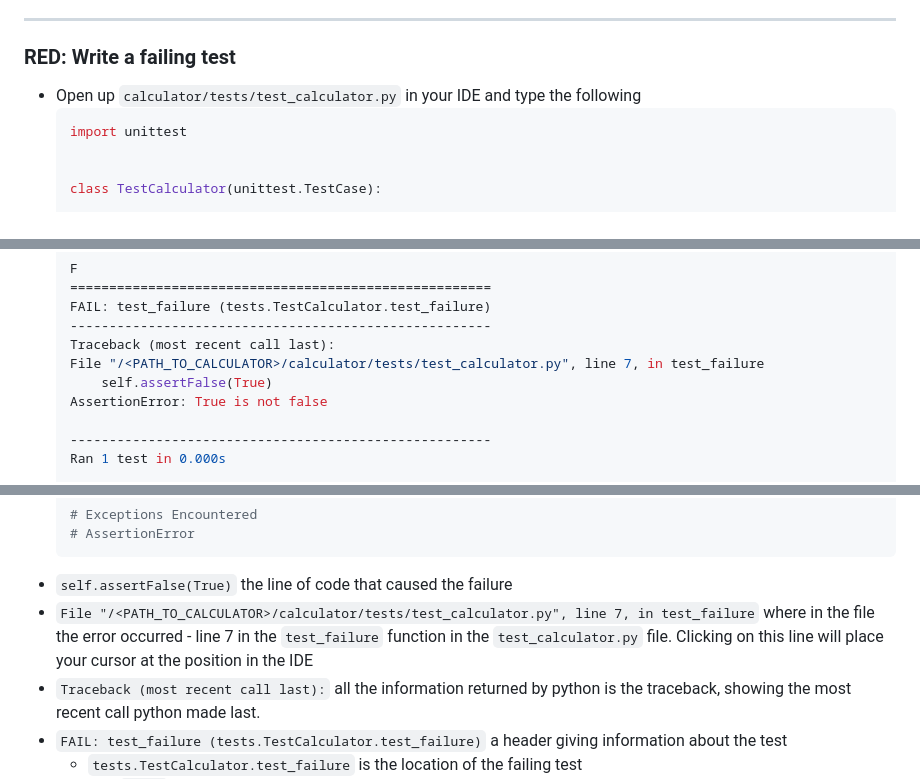
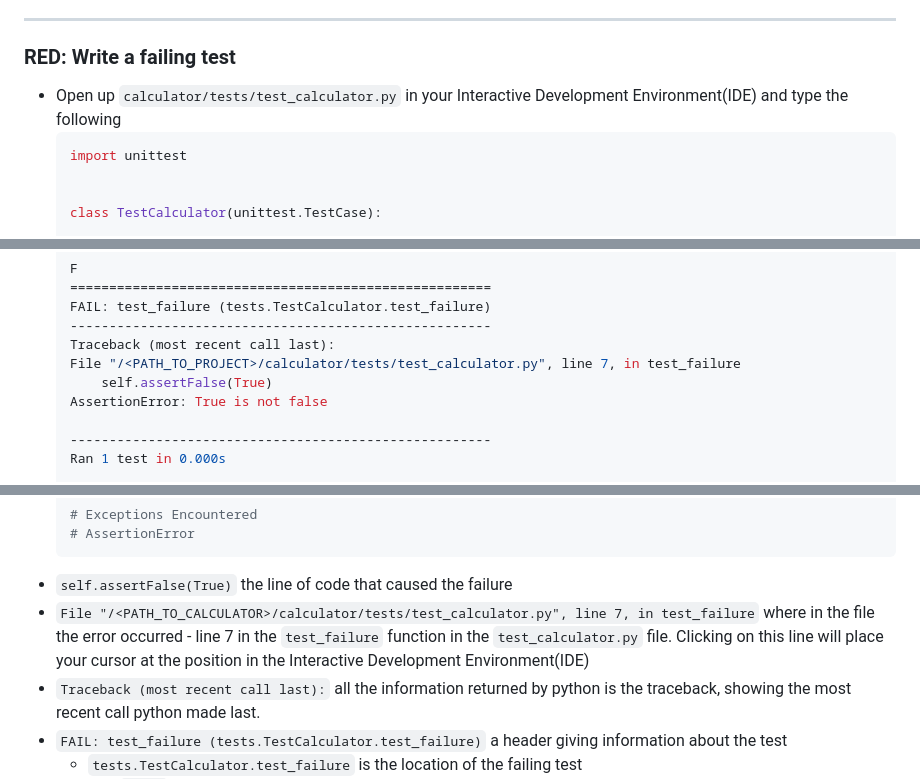
Before and after one commit to jadecobra/gym, a Markdown page: python_tdd/docs/tdd_calculator.md, 3 parts joined by grey strips. GitHub-like rendering.

````diff
--- a/python_tdd/docs/tdd_calculator.md
+++ b/python_tdd/docs/tdd_calculator.md
@@ -47,7 +47,7 @@ touch tests/test_calculator.py
 
 ### <span style="color:red">**RED**</span>: Write a failing test
 
-- Open up `calculator/tests/test_calculator.py` in your IDE and type the following
+- Open up `calculator/tests/test_calculator.py` in your Interactive Development Environment(IDE) and type the following
     ```python
     import unittest
 
@@ -76,7 +76,7 @@ touch tests/test_calculator.py
     FAIL: test_failure (tests.TestCalculator.test_failure)
     ------------------------------------------------------
     Traceback (most recent call last):
-    File "/<PATH_TO_CALCULATOR>/calculator/tests/test_calculator.py", line 7, in test_failure
+    File "/<PATH_TO_PROJECT>/calculator/tests/test_calculator.py", line 7, in test_failure
         self.assertFalse(True)
     AssertionError: True is not false
 
@@ -108,7 +108,7 @@ The error provides important information about the code. Reading from the bottom
     # AssertionError
     ```
 - `self.assertFalse(True)` the line of code that caused the failure
-- `File "/<PATH_TO_CALCULATOR>/calculator/tests/test_calculator.py", line 7, in test_failure` where in the file the error occurred - line 7 in the `test_failure` function in the `test_calculator.py` file. Clicking on this line will place your cursor at the position in the IDE
+- `File "/<PATH_TO_CALCULATOR>/calculator/tests/test_calculator.py", line 7, in test_failure` where in the file the error occurred - line 7 in the `test_failure` function in the `test_calculator.py` file. Clicking on this line will place your cursor at the position in the Interactive Development Environment(IDE)
 - `Traceback (most recent call last):` all the information returned by python is the traceback, showing the most recent call python made last.
 - `FAIL: test_failure (tests.TestCalculator.test_failure)` a header giving information about the test
     - `tests.TestCalculator.test_failure` is the location of the failing test
````
Also changed, not shown: other parts of python_tdd/docs/tdd_calculator.md (+2 -2 lines), python_tdd/docs/TDD_ATTRIBUTE_ERROR.md (added, +150 -0 lines).
